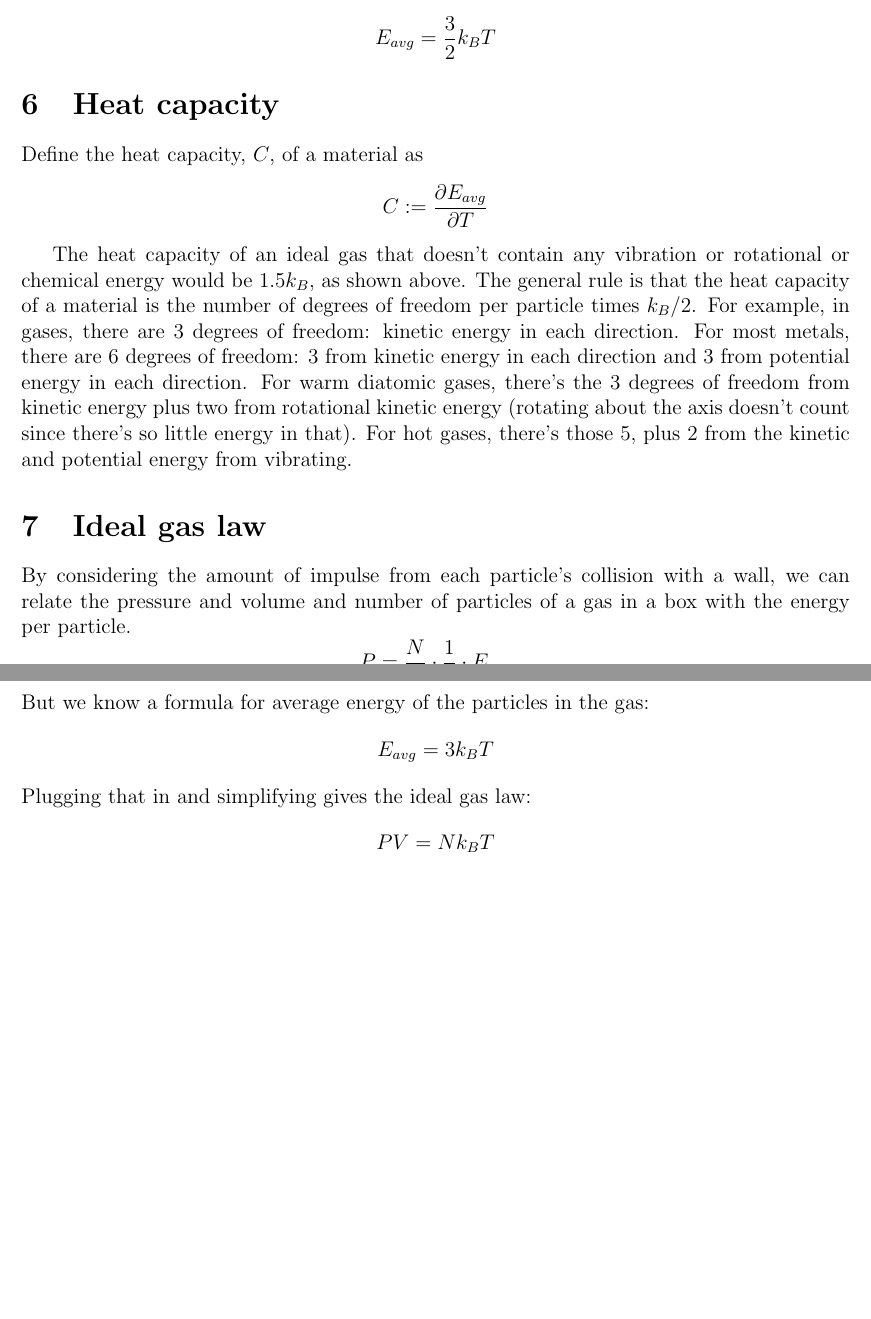
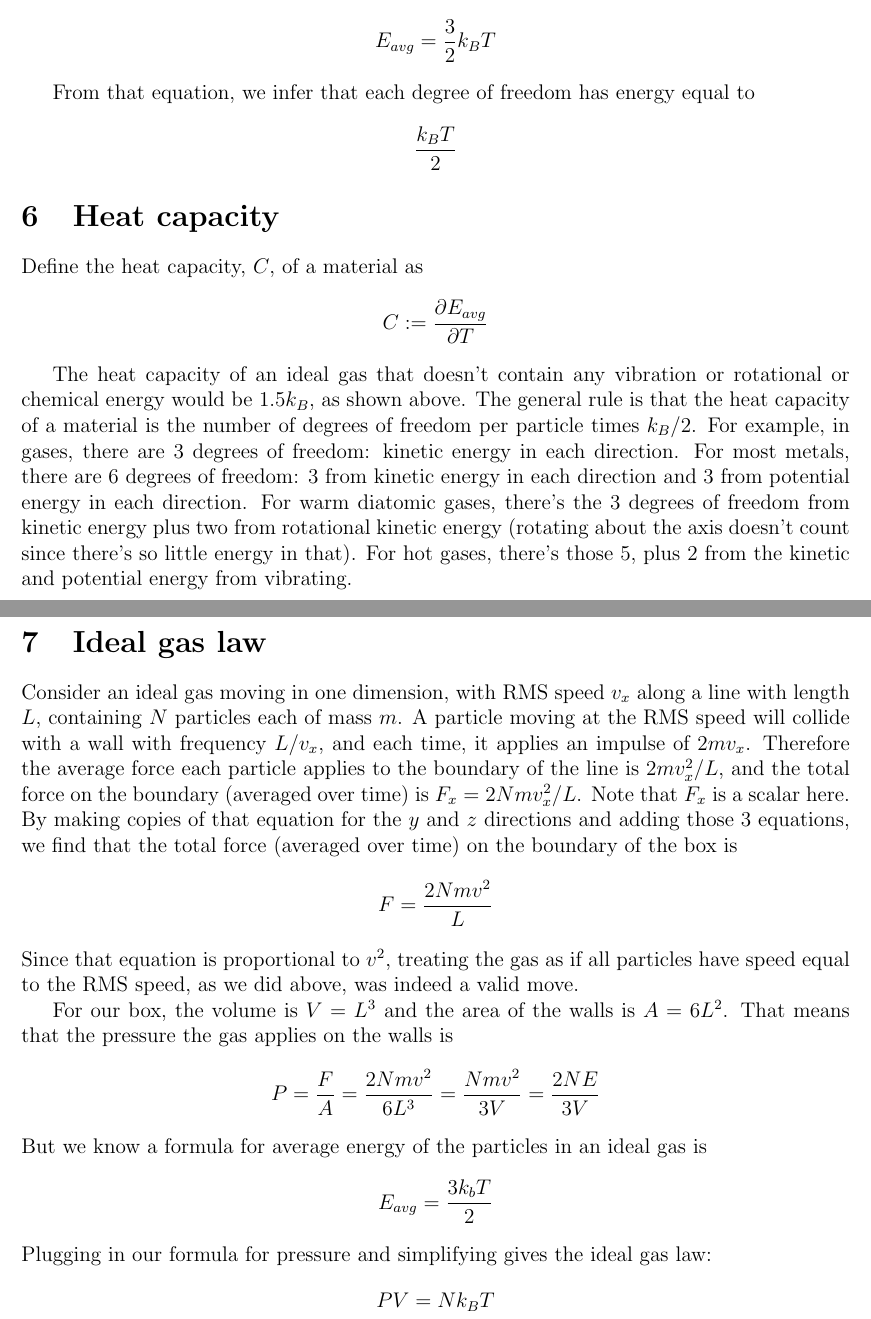
Before and after one commit to nathansolomon1678/PHYSICS17, a LaTeX document (thermodynamics.tex): two parts of pages 4 and 5 of 5, joined at a grey line, cut so that both start at the same text, the shorter picture padded with empty space. Compiled offline with pdfLaTeX.

Commit message:
Improve ideal gas law derivation

```diff
--- a/thermodynamics.tex
+++ b/thermodynamics.tex
@@ -84,6 +84,10 @@ All particles in a system have the same RMS speed, and one way to show that is b
 This is now a very painful integral, but it simplifies to
 \[E_{avg} = \frac{3}{2} k_B T\]
 
+From that equation, we infer that each degree of freedom has energy equal to
+\[ \frac{k_B T}{2} \]
+
+
 \section{Heat capacity}
 Define the heat capacity, $C$, of a material as
 \[C := \frac{\partial E_{avg}}{\partial T} \]
@@ -91,12 +95,15 @@ Define the heat capacity, $C$, of a material as
 The heat capacity of an ideal gas that doesn't contain any vibration or rotational or chemical energy would be $1.5 k_B$, as shown above. The general rule is that the heat capacity of a material is the number of degrees of freedom per particle times $k_B / 2$. For example, in gases, there are 3 degrees of freedom: kinetic energy in each direction. For most metals, there are 6 degrees of freedom: 3 from kinetic energy in each direction and 3 from potential energy in each direction. For warm diatomic gases, there's the 3 degrees of freedom from kinetic energy plus two from rotational kinetic energy (rotating about the axis doesn't count since there's so little energy in that). For hot gases, there's those 5, plus 2 from the kinetic and potential energy from vibrating.
 
 \section{Ideal gas law}
-By considering the amount of impulse from each particle's collision with a wall, we can relate the pressure and volume and number of particles of a gas in a box with the energy per particle.
-\[P = \frac{N}{V} \cdot \frac{1}{3} \cdot E_{avg} \]
-But we know a formula for average energy of the particles in the gas:
-\[E_{avg} = 3 k_B T\]
-Plugging that in and simplifying gives the ideal gas law:
+Consider an ideal gas moving in one dimension, with RMS speed $v_x$ along a line with length $L$, containing $N$ particles each of mass $m$. A particle moving at the RMS speed will collide with a wall with frequency $L / v_x$, and each time, it applies an impulse of $2 m v_x$. Therefore the average force each particle applies to the boundary of the line is $2 m v_x^2 / L$, and the total force on the boundary (averaged over time) is $F_x = 2 N m v_x^2 / L$. Note that $F_x$ is a scalar here. By making copies of that equation for the $y$ and $z$ directions and adding those 3 equations, we find that the total force (averaged over time) on the boundary of the box is
+\[F= \frac{2Nmv^2}{L} \]
+Since that equation is proportional to $v^2$, treating the gas as if all particles have speed equal to the RMS speed, as we did above, was indeed a valid move.
+
+For our box, the volume is $V = L^3$ and the area of the walls is $A = 6L^2$. That means that the pressure the gas applies on the walls is
+\[P = \frac{F}{A} = \frac{2Nmv^2}{6L^3} = \frac{Nmv^2}{3V} = \frac{2NE}{3V} \]
+But we know a formula for average energy of the particles in an ideal gas is
+\[E_{avg} = \frac{3 k_b T}{2}\]
+Plugging in our formula for pressure and simplifying gives the ideal gas law:
 \[P V = N k_B T\]
 
-
 \end{document}
```
Also changed, not shown: bosons_and_fermions.tex (added, +16 -0 lines), README.md, bosons_and_fermions.pdf (added), thermodynamics.pdf.
